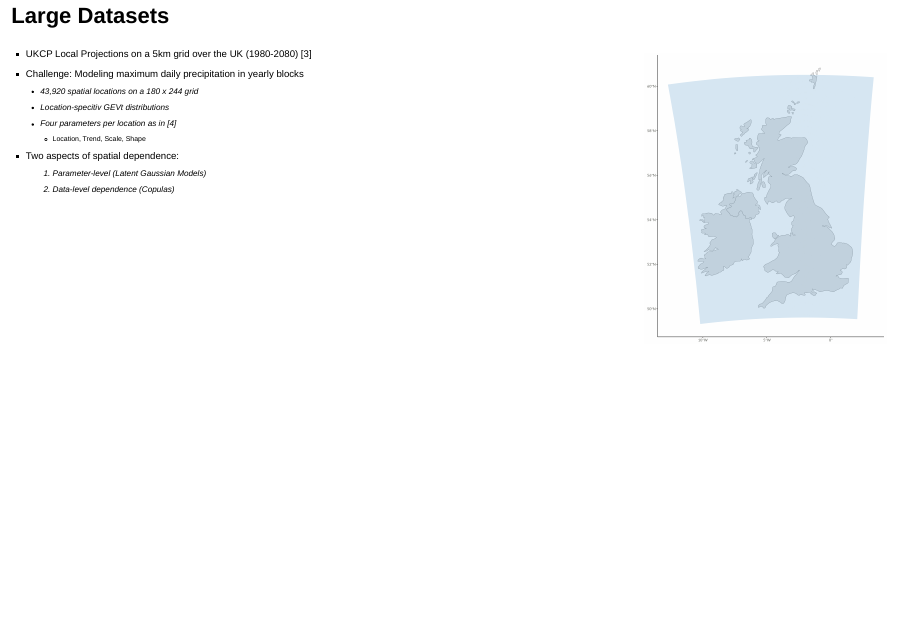
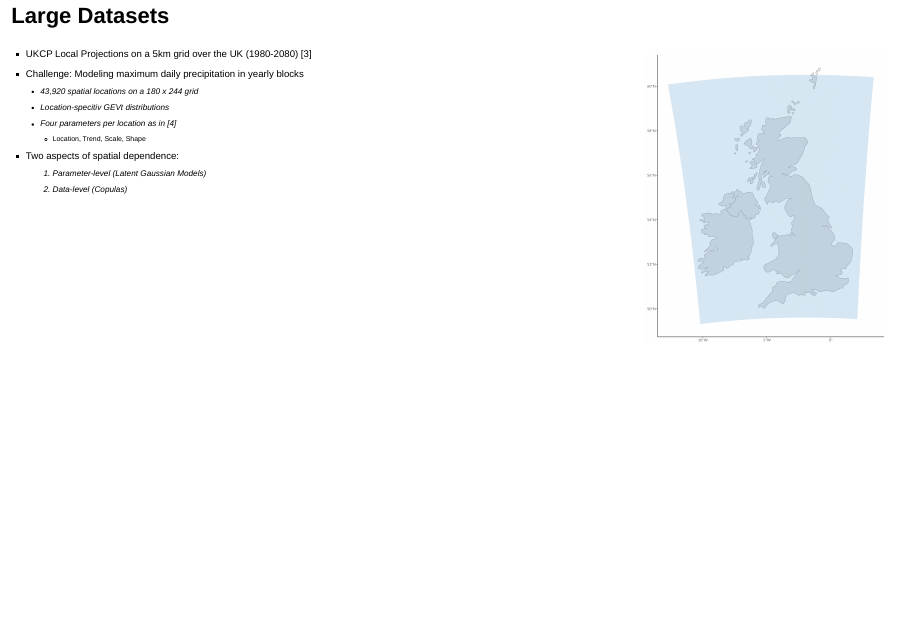
Before and after one commit to bgautijonsson/exeter2025, a Quarto document (index.qmd): page 4 of 38. Rendered offline with R 4.5, knitr and Pandoc in place of Quarto, with nearby package versions; drawn as Slidy slides in place of the format the file asks for; some code elsewhere in the file could not run offline.

Commit message:
some re-wording

```diff
--- a/index.qmd
+++ b/index.qmd
@@ -67,8 +67,8 @@ library(evd)
     -   Four parameters per location as in [@johannesson2021]
         -   Location, Trend, Scale, Shape
 -   Two aspects of spatial dependence:
-    1.  Parameter-level (Latent Gaussian Models)
-    2.  Data-level dependence (Copulas)
+    1.  Parameter-level *(Latent Gaussian Models)*
+    2.  Data-level *(Copulas)*
 :::
 
 ::: {.column width="30%"}
```
Also changed, not shown: 1 other file.
